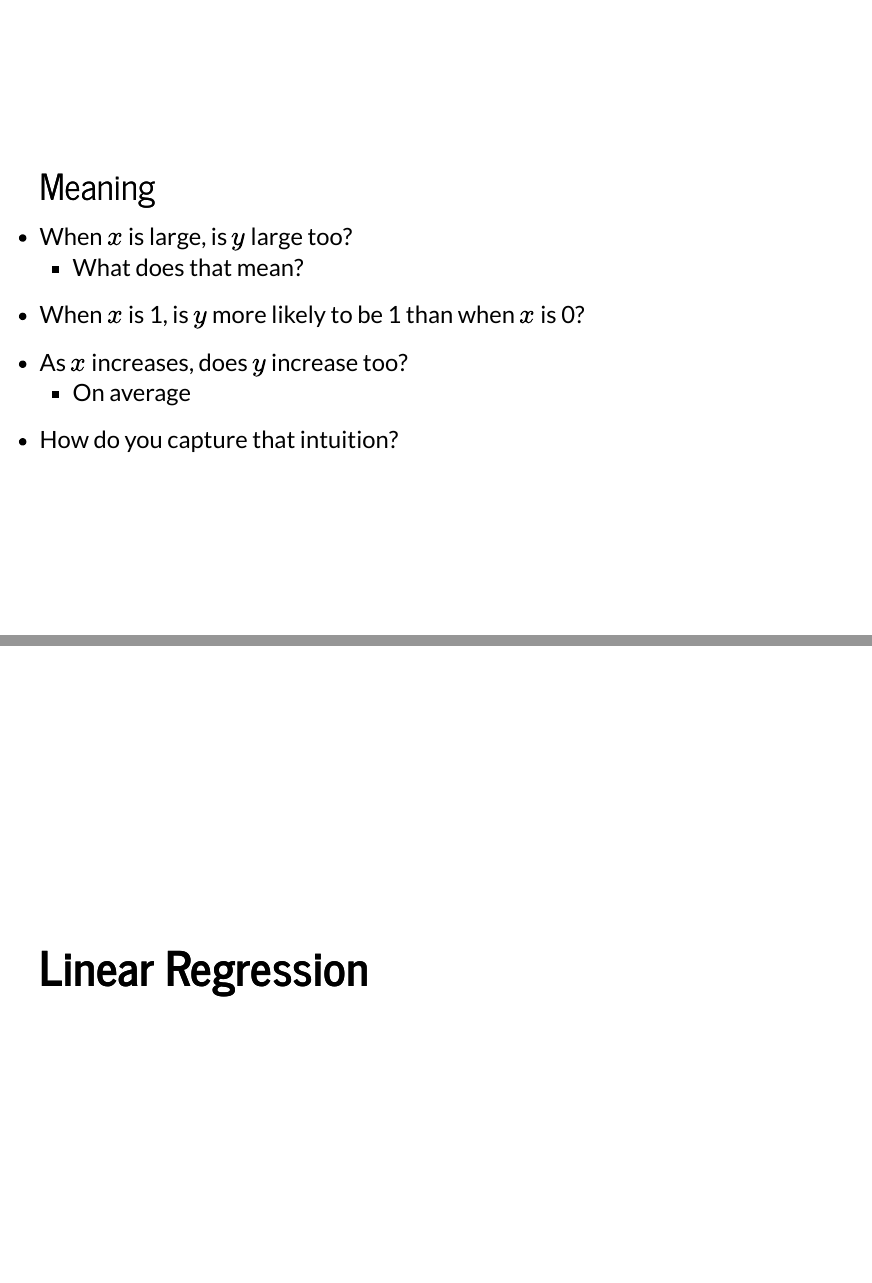
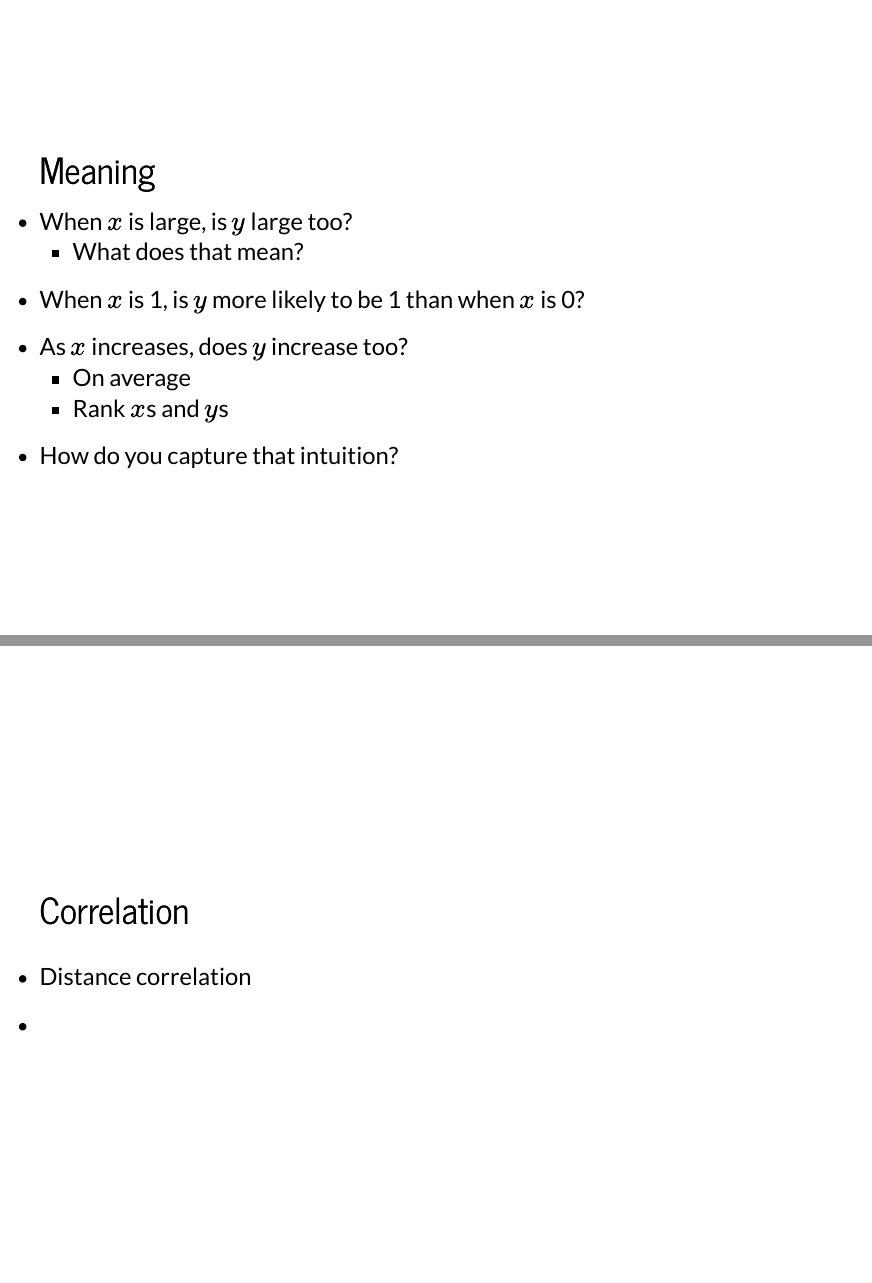
Before and after one commit to soodoku/ds, an R Markdown document (learning_from_data.Rmd): pages 8 and 16 of 17 before the commit and pages 8 and 16 of 18 after it, joined at a grey line. The pictures show the output file learning_from_data.html that the author committed with the source, opened offline.

Commit message:
rank x and y

```diff
--- a/learning_from_data.Rmd
+++ b/learning_from_data.Rmd
@@ -174,5 +175,10 @@ output:
 
 <img src="anscombe.png" alt="Anscombe, via Wikipedia." height="600">
 
+## Correlation
+
+* Distance correlation
+
+*
 
 # Linear Regression
```
Also changed, not shown: learning_from_data.html, learning_from_data.Rmd (1 more changed lines).
